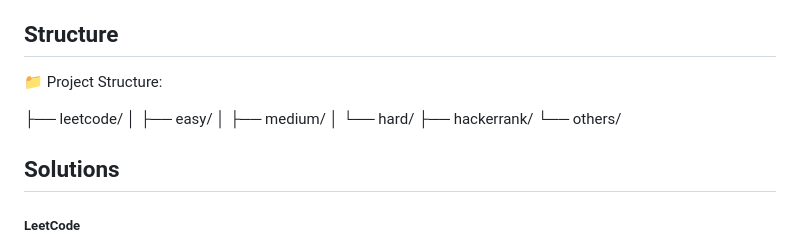
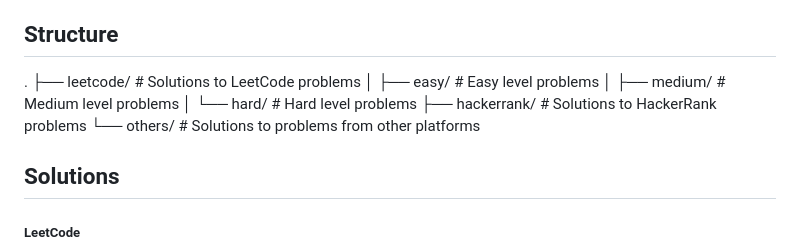
Before and after one commit to MohammedEl-sayedAhmed/solvebench, a Markdown page: README.md, the part around the change. GitHub-like rendering.

```diff
--- a/README.md
+++ b/README.md
@@ -4,14 +4,13 @@ This repository contains my solutions to various programming problems from diffe
 
 ## Structure
 
-📁 Project Structure:
-
-├── leetcode/
-│   ├── easy/
-│   ├── medium/
-│   └── hard/
-├── hackerrank/
-└── others/
+.
+├── leetcode/                # Solutions to LeetCode problems
+│   ├── easy/                # Easy level problems
+│   ├── medium/              # Medium level problems
+│   └── hard/                # Hard level problems
+├── hackerrank/              # Solutions to HackerRank problems
+└── others/                  # Solutions to problems from other platforms
 
 ## Solutions
 
```
